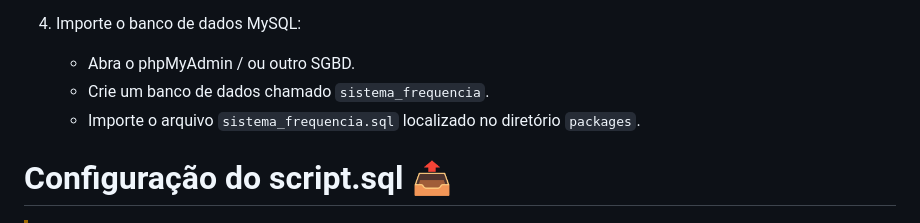
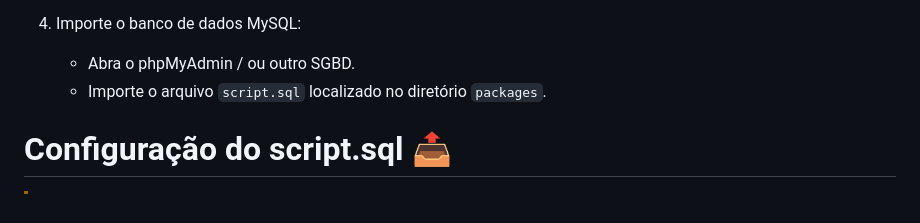
Before and after one commit to dvizioon/SISTEMA-FREQUENCIA, a Markdown page: README.md, the part around the change. GitHub-like rendering.

```diff
--- a/README.md
+++ b/README.md
@@ -52,8 +52,7 @@ O **Sistema de Frequência** é uma plataforma desenvolvida para gerenciar a pre
 4. Importe o banco de dados MySQL:
 
     - Abra o phpMyAdmin / ou outro SGBD.
-    - Crie um banco de dados chamado `sistema_frequencia`.
-    - Importe o arquivo `sistema_frequencia.sql` localizado no diretório `packages`.
+    - Importe o arquivo `script.sql` localizado no diretório `packages`.
 
 
 # Configuração do script.sql 📤
```
